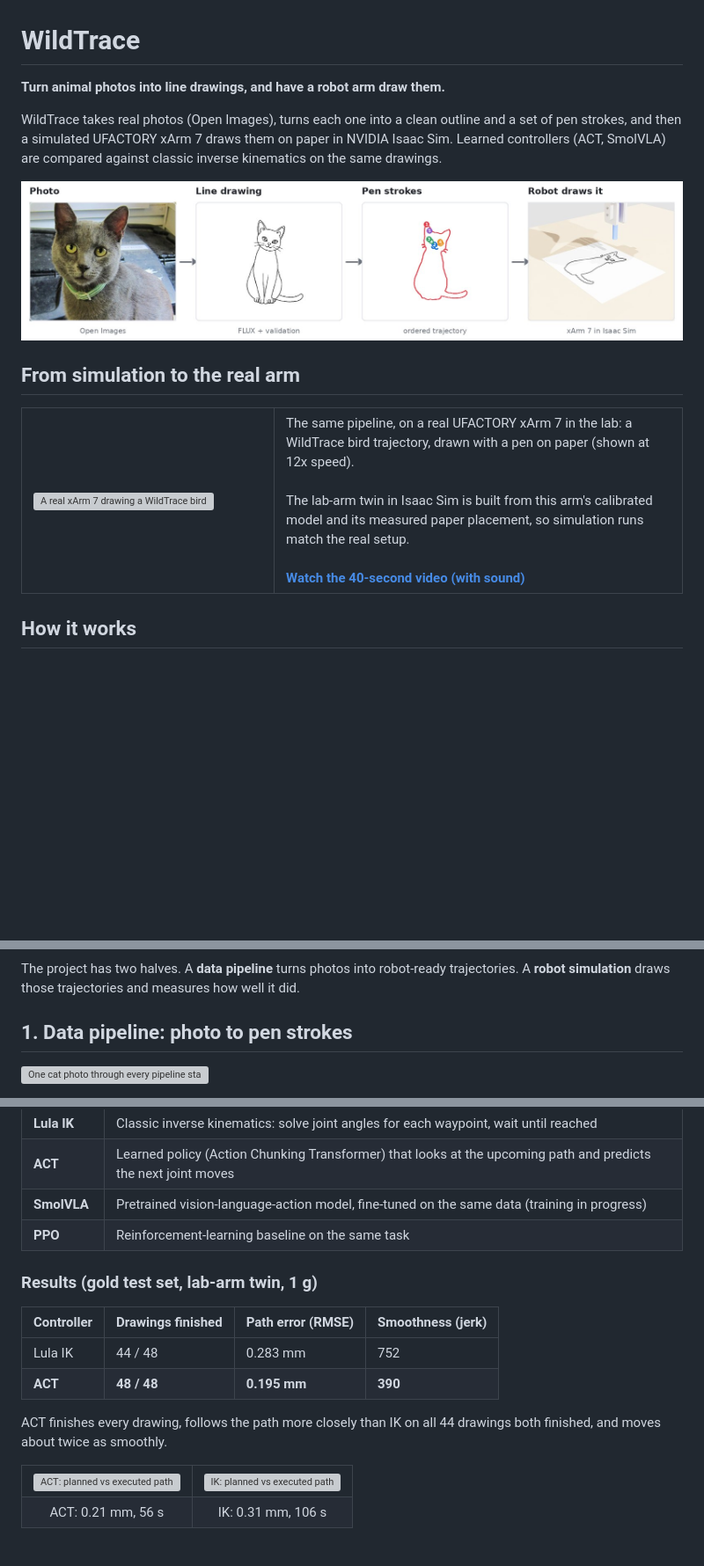
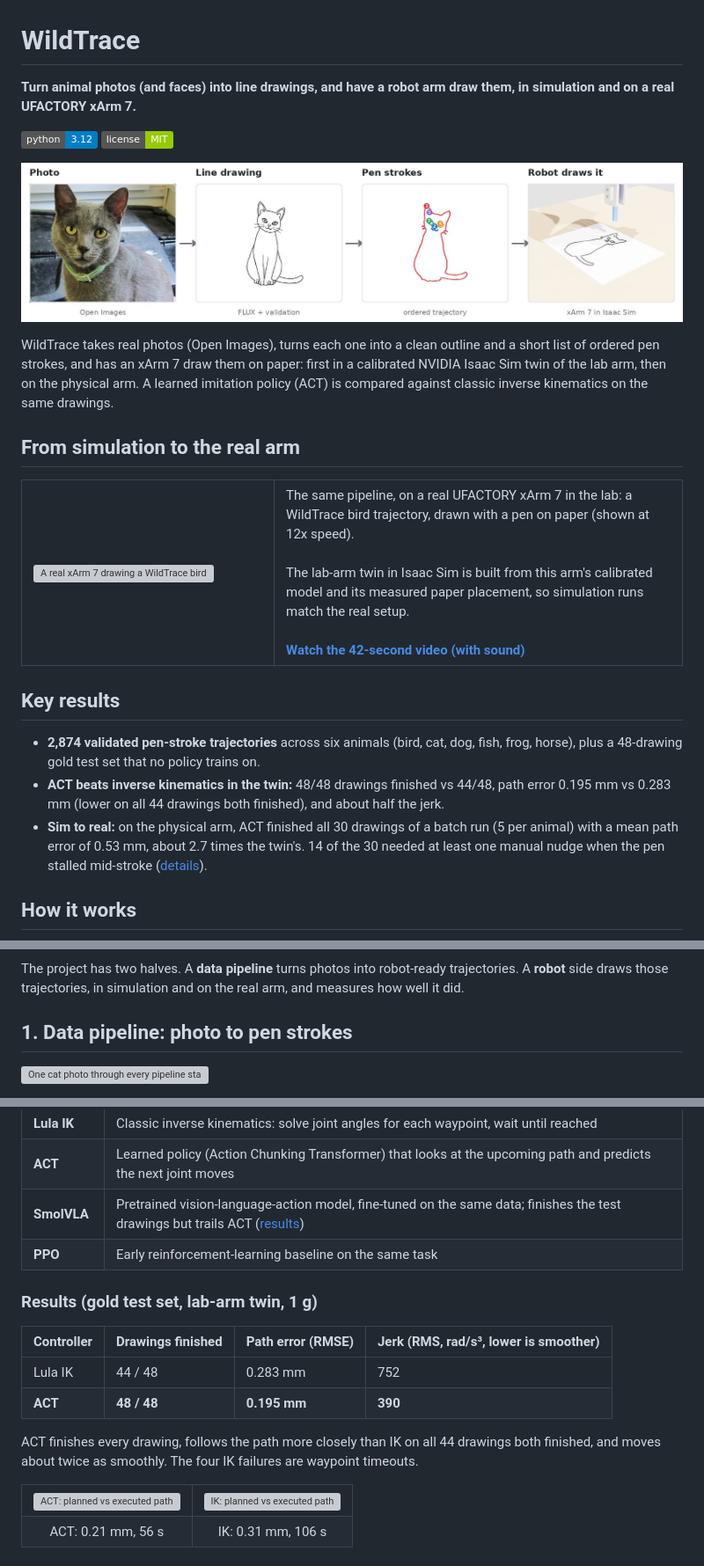
Before and after one commit to shra012/WildTrace, a Markdown page: README.md, 3 parts joined by grey strips. Shown at 88% size. Rendered like a GitHub page; badges without logos; blank space fills up the shorter version; grey boxes are pictures that could not be loaded.

Commit message:
docs: polish README

````diff
--- a/README.md
+++ b/README.md
@@ -1,12 +1,14 @@
 # WildTrace
 
-**Turn animal photos into line drawings, and have a robot arm draw them.**
+**Turn animal photos (and faces) into line drawings, and have a robot arm draw them, in simulation and on a real UFACTORY xArm 7.**
 
-WildTrace takes real photos (Open Images), turns each one into a clean outline and a set of pen strokes,
-and then a simulated UFACTORY xArm 7 draws them on paper in NVIDIA Isaac Sim. Learned controllers (ACT,
-SmolVLA) are compared against classic inverse kinematics on the same drawings.
+![Python 3.12](https://img.shields.io/badge/python-3.12-blue) ![License: MIT](https://img.shields.io/badge/license-MIT-green)
 
 ![Photo to line drawing to pen strokes to robot drawing](docs/readme/hero.jpg)
+
+WildTrace takes real photos (Open Images), turns each one into a clean outline and a short list of ordered pen
+strokes, and has an xArm 7 draw them on paper: first in a calibrated NVIDIA Isaac Sim twin of the lab arm, then on
+the physical arm. A learned imitation policy (ACT) is compared against classic inverse kinematics on the same drawings.
 
 ## From simulation to the real arm
 
@@ -20,10 +22,20 @@ SmolVLA) are compared against classic inverse kinematics on the same drawings.
       The lab-arm twin in Isaac Sim is built from this arm's calibrated model and its measured paper
       placement, so simulation runs match the real setup.
       <br><br>
-      <a href="docs/readme/bird_live_edit.mp4"><b>Watch the 40-second video (with sound)</b></a>
+      <a href="docs/readme/bird_live_edit.mp4"><b>Watch the 42-second video (with sound)</b></a>
     </td>
   </tr>
 </table>
+
+## Key results
+
+- **2,874 validated pen-stroke trajectories** across six animals (bird, cat, dog, fish, frog, horse), plus a
+  48-drawing gold test set that no policy trains on.
+- **ACT beats inverse kinematics in the twin:** 48/48 drawings finished vs 44/48, path error 0.195 mm vs 0.283 mm
+  (lower on all 44 drawings both finished), and about half the jerk.
+- **Sim to real:** on the physical arm, ACT finished all 30 drawings of a batch run (5 per animal) with a mean path
+  error of 0.53 mm, about 2.7 times the twin's. 14 of the 30 needed at least one manual nudge when the pen stalled
+  mid-stroke ([details](isaac-sim/results/act_eval/act_real_v2_stiff_results.md#real-arm-physical-xarm-7-sim-to-real)).
 
 ## How it works
 
@@ -39,7 +52,7 @@ flowchart LR
 ```
 
-The project has two halves. A **data pipeline** turns photos into robot-ready trajectories. A **robot
-simulation** draws those trajectories and measures how well it did.
+The project has two halves. A **data pipeline** turns photos into robot-ready trajectories. A **robot** side
+draws those trajectories, in simulation and on the real arm, and measures how well it did.
 
 ## 1. Data pipeline: photo to pen strokes
 
@@ -70,18 +83,18 @@ The same drawings are drawn by different **controllers**:
 |---|---|
 | **Lula IK** | Classic inverse kinematics: solve joint angles for each waypoint, wait until reached |
 | **ACT** | Learned policy (Action Chunking Transformer) that looks at the upcoming path and predicts the next joint moves |
-| **SmolVLA** | Pretrained vision-language-action model, fine-tuned on the same data (training in progress) |
-| **PPO** | Reinforcement-learning baseline on the same task |
+| **SmolVLA** | Pretrained vision-language-action model, fine-tuned on the same data; finishes the test drawings but trails ACT ([results](isaac-sim/results/smolvla/README.md)) |
+| **PPO** | Early reinforcement-learning baseline on the same task |
 
 ### Results (gold test set, lab-arm twin, 1 g)
 
-| Controller | Drawings finished | Path error (RMSE) | Smoothness (jerk) |
+| Controller | Drawings finished | Path error (RMSE) | Jerk (RMS, rad/s³, lower is smoother) |
 |---|---|---|---|
 | Lula IK | 44 / 48 | 0.283 mm | 752 |
 | **ACT** | **48 / 48** | **0.195 mm** | **390** |
 
 ACT finishes every drawing, follows the path more closely than IK on all 44 drawings both finished, and moves
-about twice as smoothly.
+about twice as smoothly. The four IK failures are waypoint timeouts.
 
 <table>
   <tr>
````
Also changed, not shown: other parts of README.md (+7 -2 lines).
